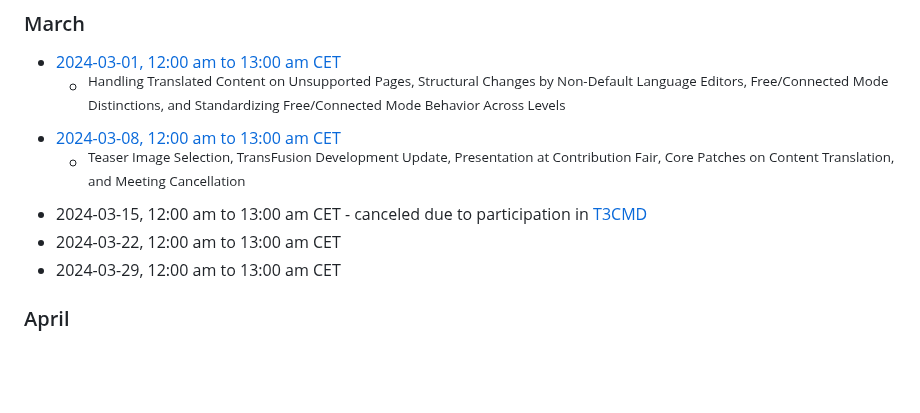
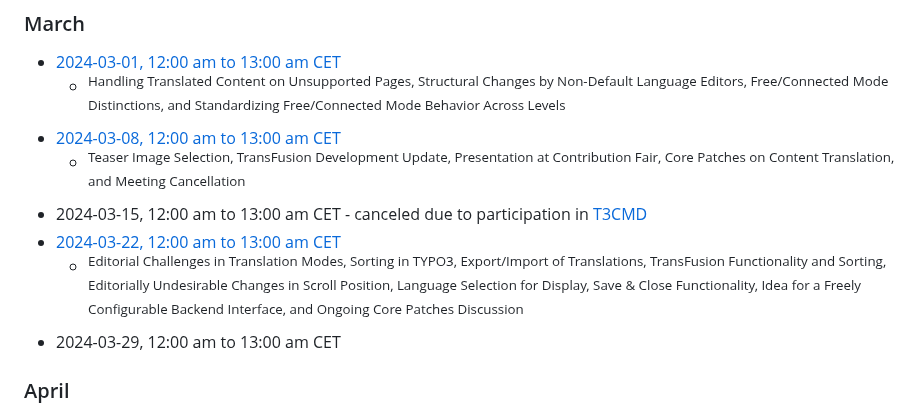
Before and after one commit to t3thi/Documentation, a Markdown page: MeetingMinutes/overview.md, the part around the change. Rendered like a GitHub page; blank space fills up the shorter version.

Commit message:
Add 2024-03-22 meeting minutes

```diff
--- a/MeetingMinutes/overview.md
+++ b/MeetingMinutes/overview.md
@@ -62,7 +62,8 @@ title: "Translation Handling Initiative - Team Meeting Minutes Overview"
 - [2024-03-08, 12:00 am to 13:00 am CET](https://notes.typo3.org/s/K7A5AG42z)
   - <sup>Teaser Image Selection, TransFusion Development Update, Presentation at Contribution Fair, Core Patches on Content Translation, and Meeting Cancellation</sup>
 - 2024-03-15, 12:00 am to 13:00 am CET - canceled due to participation in [T3CMD](https://typo3-camp-mitteldeutschland.de/)
-- 2024-03-22, 12:00 am to 13:00 am CET
+- [2024-03-22, 12:00 am to 13:00 am CET](https://notes.typo3.org/s/kqdwFxW1m)
+  - <sup>Editorial Challenges in Translation Modes, Sorting in TYPO3, Export/Import of Translations, TransFusion Functionality and Sorting, Editorially Undesirable Changes in Scroll Position, Language Selection for Display, Save & Close Functionality, Idea for a Freely Configurable Backend Interface, and Ongoing Core Patches Discussion</sup>
 - 2024-03-29, 12:00 am to 13:00 am CET
 
 ### April
```
Also changed, not shown: 1 other file.
